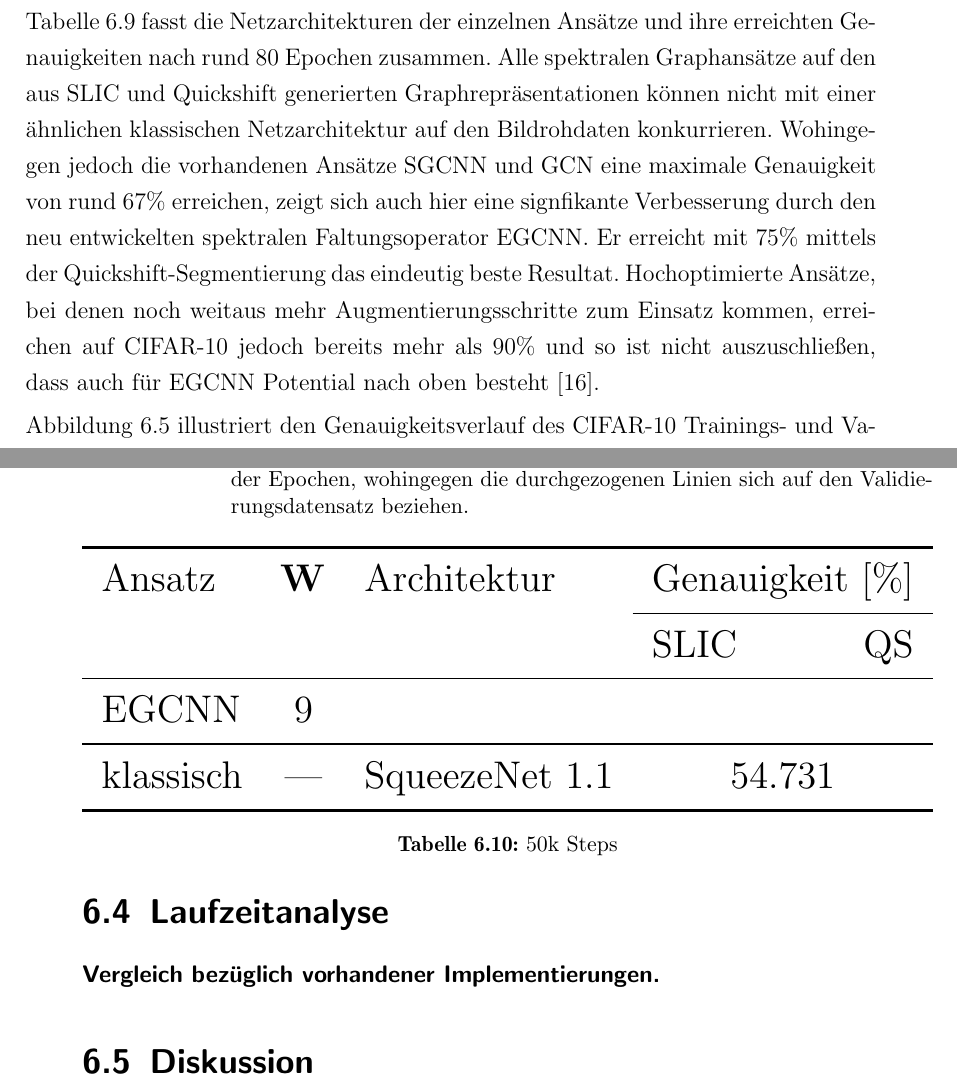
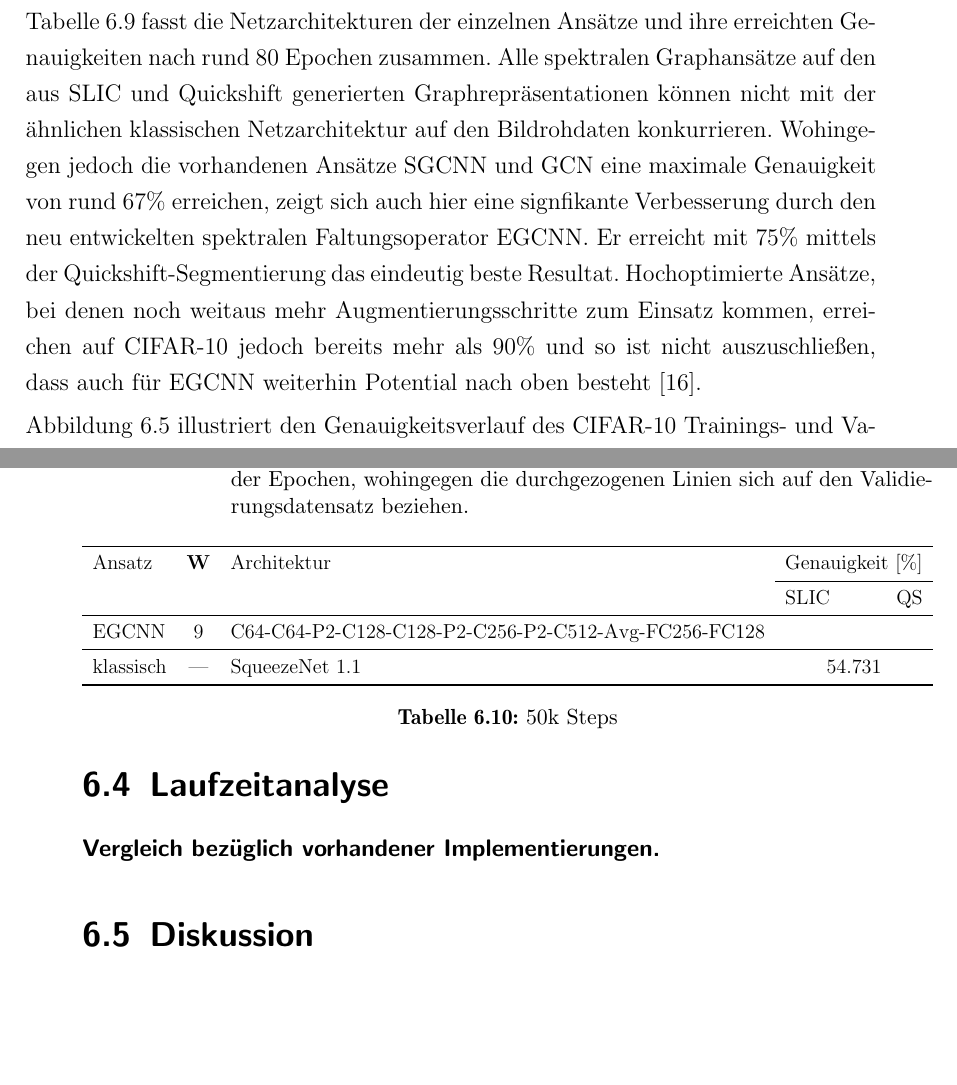
Before and after one commit to rusty1s/deep-learning-on-graphs, a LaTeX thesis (master/main.tex, which reads master/kapitel/evaluation/ergebnisse.tex): two parts of pages 90 and 91 of 119, joined at a grey line, cut so that both start at the same text, the shorter picture padded with empty space. Compiled offline with pdfLaTeX.

Commit message:
pascal netzarchitektur

```diff
--- a/master/kapitel/evaluation/ergebnisse.tex
+++ b/master/kapitel/evaluation/ergebnisse.tex
@@ -102,10 +102,10 @@ Tabelle~\ref{tab:train_cifar_10} fasst die Netzarchitekturen der einzelnen Ansä
 \caption[Testgenauigkeiten der \gls{Cifar}-10 Superpixelrepräsentationen]{Testgenauigkeiten eines Trainings auf den durch \gls{SLIC} und Quickshift generierten Graphrepräsentationen des \gls{Cifar}-10 Datensatz nach 80 Epochen im Vergleich zu einer ähnlichen klassischen Netzarchitektur auf den Bildrohdaten.}
 \label{tab:train_cifar_10}
 \end{table}
-Alle spektralen Graphansätze auf den aus \gls{SLIC} und Quickshift generierten Graphrepräsentationen können nicht mit einer ähnlichen klassischen Netzarchitektur auf den Bildrohdaten konkurrieren.
+Alle spektralen Graphansätze auf den aus \gls{SLIC} und Quickshift generierten Graphrepräsentationen können nicht mit der ähnlichen klassischen Netzarchitektur auf den Bildrohdaten konkurrieren.
 Wohingegen jedoch die vorhandenen Ansätze \acs{SGCNN} und \acs{GCN} eine maximale Genauigkeit von rund 67\% erreichen, zeigt sich auch hier eine signfikante Verbesserung durch den neu entwickelten spektralen Faltungsoperator \acs{EGCNN}.
 Er erreicht mit $75\%$ mittels der Quickshift-Segmentierung das eindeutig beste Resultat.
-Hochoptimierte Ansätze, bei denen noch weitaus mehr Augmentierungsschritte zum Einsatz kommen, erreichen auf \gls{Cifar}-10 jedoch bereits mehr als $90\%$ und so ist nicht auszuschließen, dass auch für \acs{EGCNN} Potential nach oben besteht~\cite{fracmaxpool}.
+Hochoptimierte Ansätze, bei denen noch weitaus mehr Augmentierungsschritte zum Einsatz kommen, erreichen auf \gls{Cifar}-10 jedoch bereits mehr als $90\%$ und so ist nicht auszuschließen, dass auch für \acs{EGCNN} weiterhin Potential nach oben besteht~\cite{fracmaxpool}.
 
 Abbildung~\ref{fig:cifar_10_train} illustriert den Genauigkeitsverlauf des \gls{Cifar}-10 Trainings- und Validierungsdatensatzes während des Trainings in Abhängigkeit der vergangenen Epochen.
 \input{tikz/cifar_10_train}
@@ -122,7 +122,7 @@ Wohingegen der klassische Ansatz recht schnell nach ungefähr 14 Epochen seine M
   \cmidrule{4-5}
    & & & \acs{SLIC} & \acs{QS}\\
   \midrule
-  \acs{EGCNN} & 9 & &\\
+  \acs{EGCNN} & 9 & C64-C64-P2-C128-C128-P2-C256-P2-C512-Avg-FC256-FC128 &\\
   \midrule
   klassisch & — & SqueezeNet 1.1 & \multicolumn{2}{c}{54.731} \\
   \bottomrule
```
Also changed, not shown: master/kapitel/evaluation/diskussion.tex (+4 -0 lines), master/kapitel/evaluation/ergebnisse.tex (3 more changed lines).
